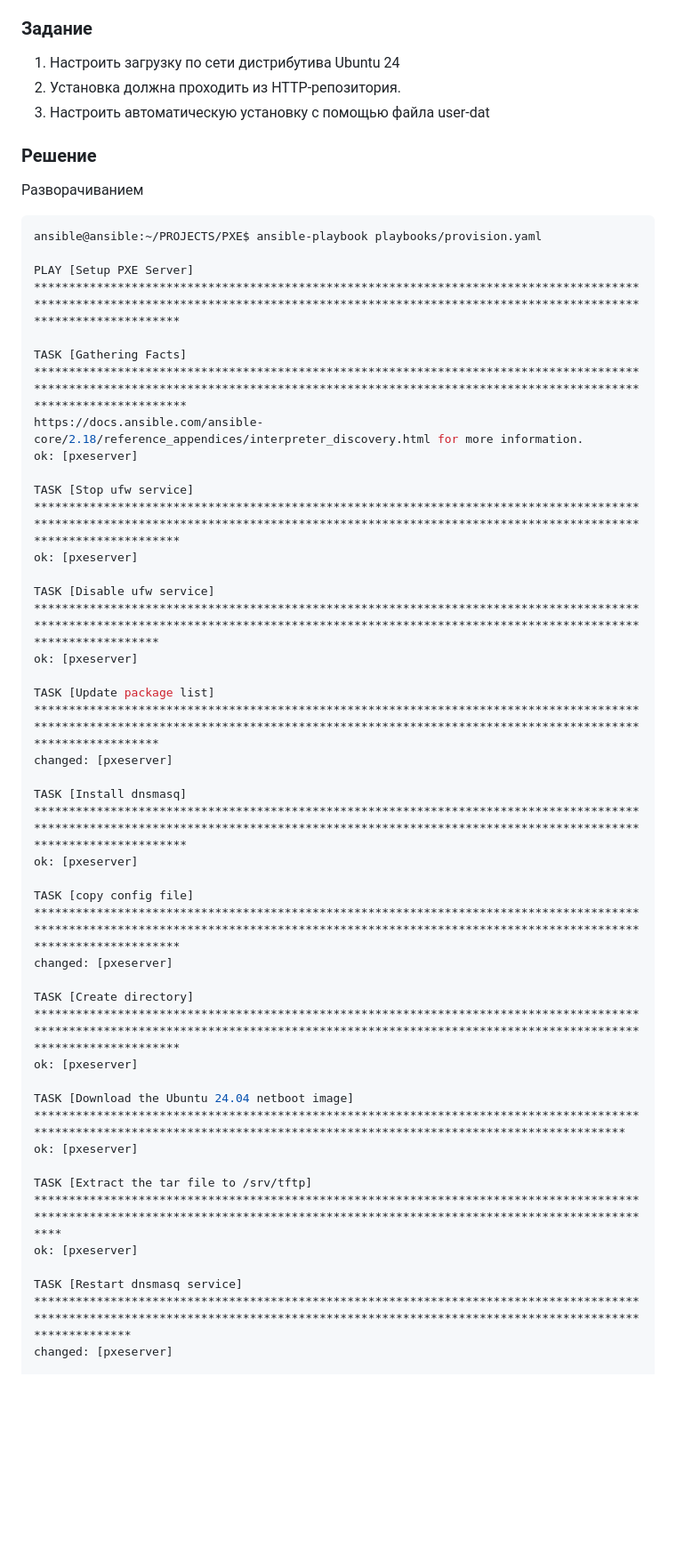
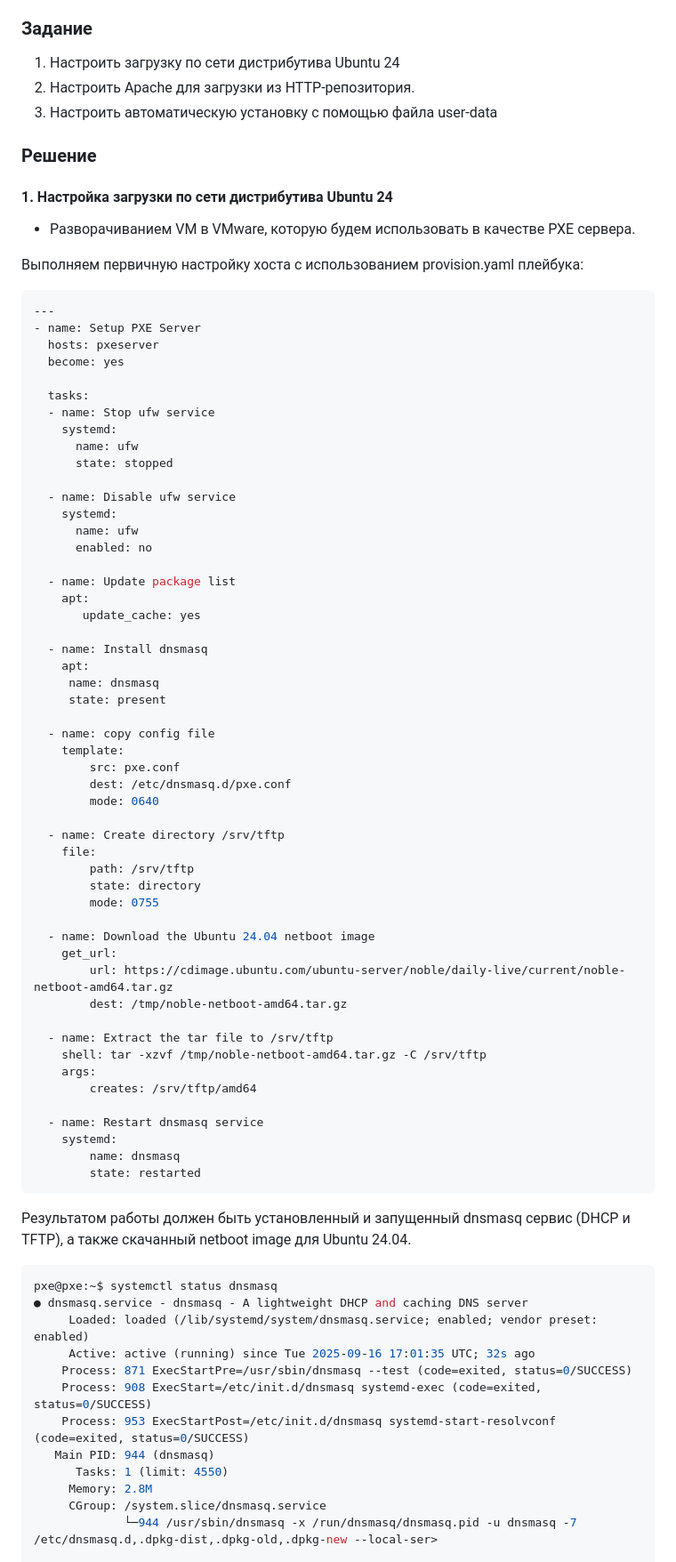
Before and after one commit to fueller-max/otus_linux_admin, a Markdown page: Lab20_PXE/Readme.md, the part around one of its changes. Shown at 89% size. Rendered like a GitHub page; blank space fills up the shorter version.

`````diff
--- a/Lab20_PXE/Readme.md
+++ b/Lab20_PXE/Readme.md
@@ -7,47 +7,84 @@
 ### Задание
 
 1. Настроить загрузку по сети дистрибутива Ubuntu 24
-2. Установка должна проходить из HTTP-репозитория.
-3. Настроить автоматическую установку c помощью файла user-dat
+2. Настроить Apache для загрузки из HTTP-репозитория.
+3. Настроить автоматическую установку c помощью файла user-data
 
 ### Решение
 
-Разворачиванием
+#### 1. Настройка загрузки по сети дистрибутива Ubuntu 24
 
+* Разворачиванием VM в VMware, которую будем использовать в качестве PXE сервера.
+
+Выполняем первичную настройку хоста с использованием provision.yaml плейбука:
 
 ````bash
-ansible@ansible:~/PROJECTS/PXE$ ansible-playbook playbooks/provision.yaml
+---
+- name: Setup PXE Server
+  hosts: pxeserver
+  become: yes
 
-PLAY [Setup PXE Server] ***************************************************************************************************************************************************************************************************
+  tasks:
+  - name: Stop ufw service
+    systemd:
+      name: ufw
+      state: stopped
 
-TASK [Gathering Facts] ****************************************************************************************************************************************************************************************************
-https://docs.ansible.com/ansible-core/2.18/reference_appendices/interpreter_discovery.html for more information.
-ok: [pxeserver]
+  - name: Disable ufw service
+    systemd:
+      name: ufw
+      enabled: no
 
-TASK [Stop ufw service] ***************************************************************************************************************************************************************************************************
-ok: [pxeserver]
+  - name: Update package list
+    apt:
+       update_cache: yes
 
-TASK [Disable ufw service] ************************************************************************************************************************************************************************************************
-ok: [pxeserver]
+  - name: Install dnsmasq
+    apt:
+     name: dnsmasq
+     state: present
 
-TASK [Update package list] ************************************************************************************************************************************************************************************************
-changed: [pxeserver]
+  - name: copy config file
+    template:
+        src: pxe.conf
+        dest: /etc/dnsmasq.d/pxe.conf
+        mode: 0640
 
-TASK [Install dnsmasq] ****************************************************************************************************************************************************************************************************
-ok: [pxeserver]
+  - name: Create directory /srv/tftp
+    file:
+        path: /srv/tftp
+        state: directory
+        mode: 0755
 
-TASK [copy config file] ***************************************************************************************************************************************************************************************************
-changed: [pxeserver]
+  - name: Download the Ubuntu 24.04 netboot image
+    get_url:
+        url: https://cdimage.ubuntu.com/ubuntu-server/noble/daily-live/current/noble-netboot-amd64.tar.gz
+        dest: /tmp/noble-netboot-amd64.tar.gz
 
-TASK [Create directory] ***************************************************************************************************************************************************************************************************
-ok: [pxeserver]
+  - name: Extract the tar file to /srv/tftp
+    shell: tar -xzvf /tmp/noble-netboot-amd64.tar.gz -C /srv/tftp
+    args:
+        creates: /srv/tftp/amd64
 
-TASK [Download the Ubuntu 24.04 netboot image] ****************************************************************************************************************************************************************************
-ok: [pxeserver]
+  - name: Restart dnsmasq service
+    systemd:
+        name: dnsmasq
+        state: restarted
+````
 
-TASK [Extract the tar file to /srv/tftp] **********************************************************************************************************************************************************************************
-ok: [pxeserver]
+Результатом работы должен быть установленный и запущенный dnsmasq сервис (DHCP и TFTP), а также скачанный netboot image для Ubuntu 24.04.
 
-TASK [Restart dnsmasq service] ********************************************************************************************************************************************************************************************
-changed: [pxeserver]
+````bash
+pxe@pxe:~$ systemctl status dnsmasq
+● dnsmasq.service - dnsmasq - A lightweight DHCP and caching DNS server
+     Loaded: loaded (/lib/systemd/system/dnsmasq.service; enabled; vendor preset: enabled)
+     Active: active (running) since Tue 2025-09-16 17:01:35 UTC; 32s ago
+    Process: 871 ExecStartPre=/usr/sbin/dnsmasq --test (code=exited, status=0/SUCCESS)
+    Process: 908 ExecStart=/etc/init.d/dnsmasq systemd-exec (code=exited, status=0/SUCCESS)
+    Process: 953 ExecStartPost=/etc/init.d/dnsmasq systemd-start-resolvconf (code=exited, status=0/SUCCESS)
+   Main PID: 944 (dnsmasq)
+      Tasks: 1 (limit: 4550)
+     Memory: 2.8M
+     CGroup: /system.slice/dnsmasq.service
+             └─944 /usr/sbin/dnsmasq -x /run/dnsmasq/dnsmasq.pid -u dnsmasq -7 /etc/dnsmasq.d,.dpkg-dist,.dpkg-old,.dpkg-new --local-ser>
 
`````
Also changed, not shown: other parts of Lab20_PXE/Readme.md (+209 -24 lines), Lab20_PXE/pics/pxe_1.jpg (added), Lab20_PXE/pics/pxe_2.jpg (added), Lab20_PXE/pics/pxe_3.jpg (added), Lab20_PXE/pics/ubuntu_auto_install.jpg (added), 1 other file.
